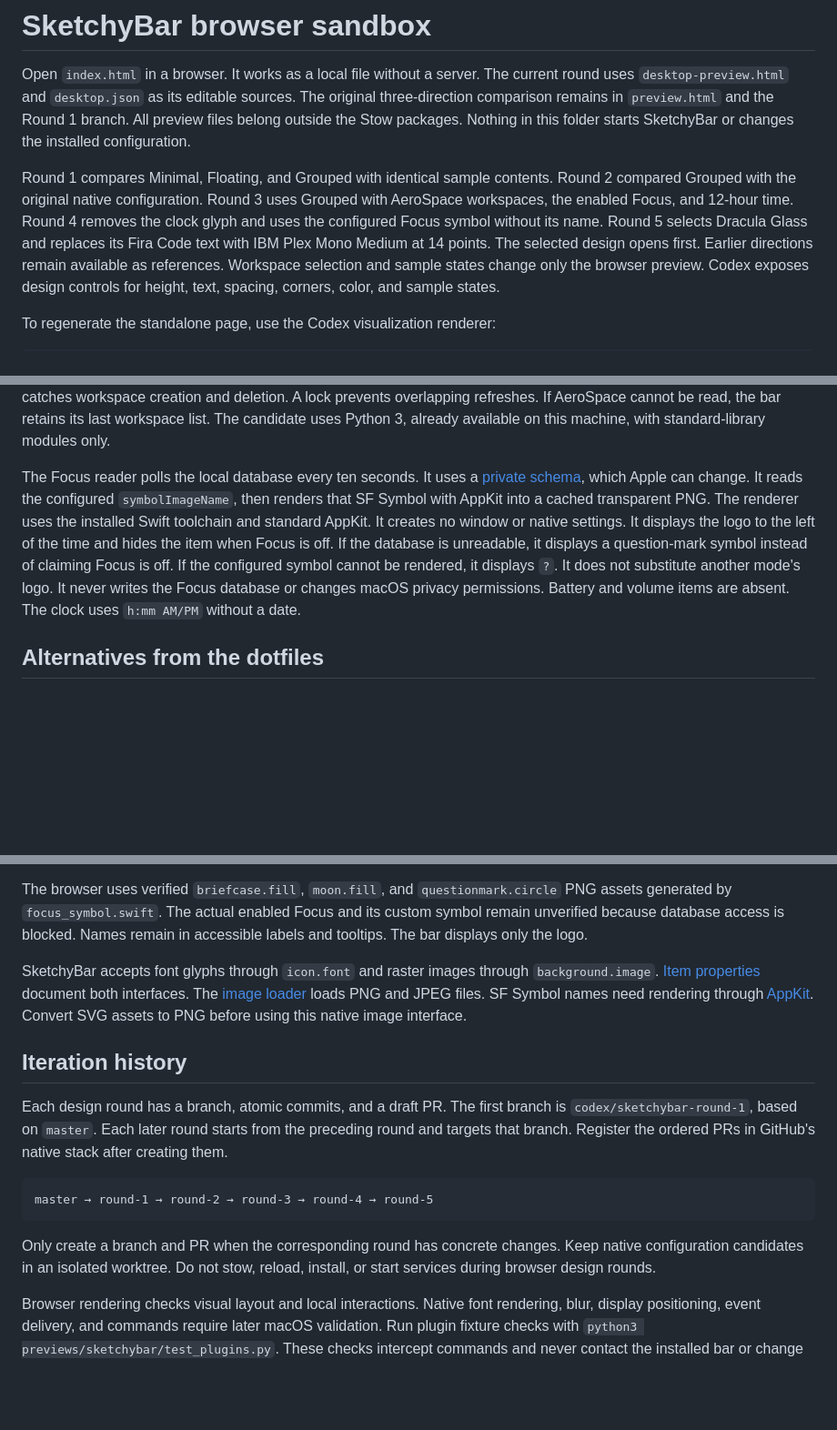
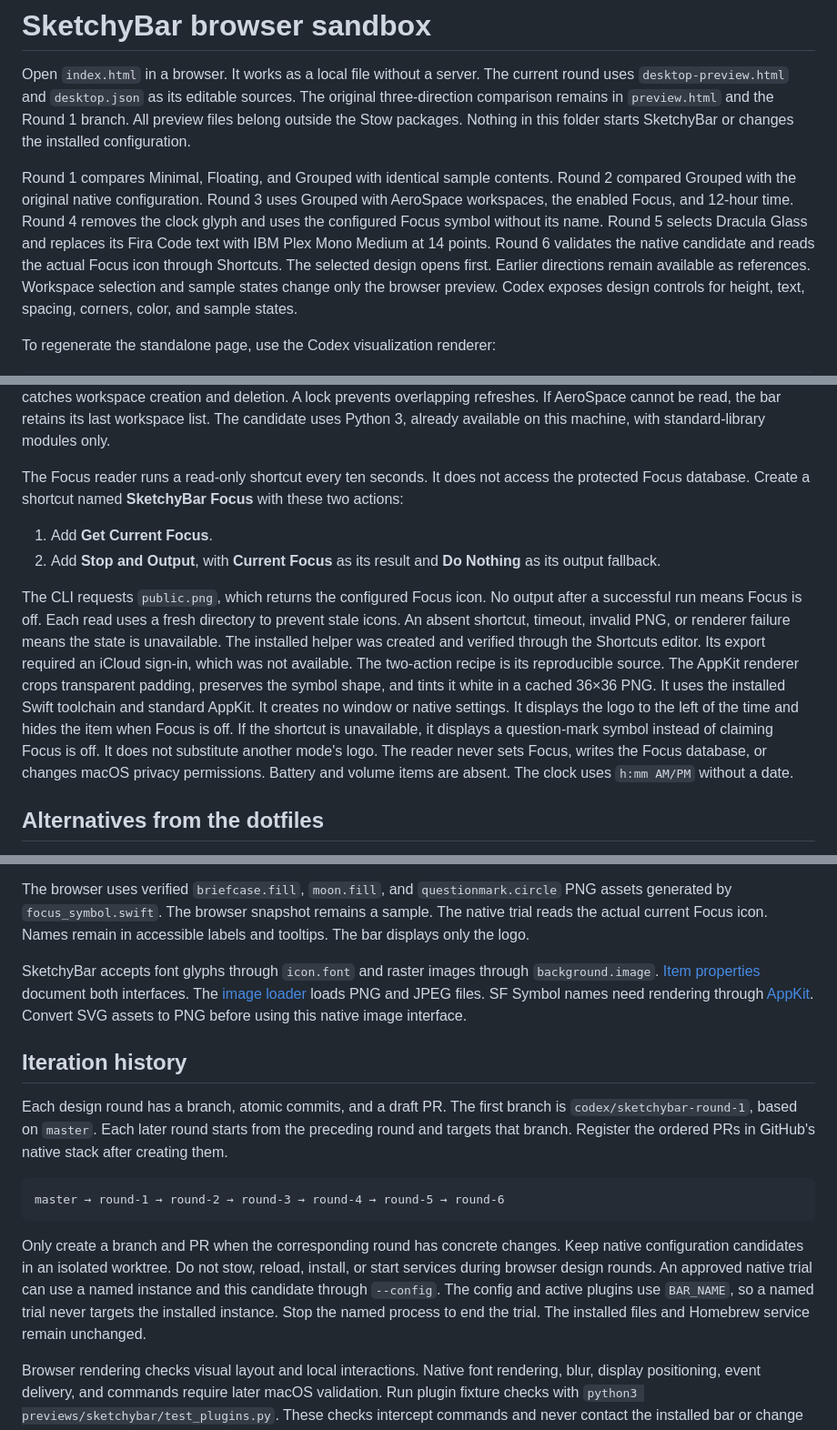
Before and after one commit to ishankunam/dotfiles, a Markdown page: previews/sketchybar/README.md, 3 parts joined by grey strips. Shown at 91% size. Drawn GitHub-style; blank space fills up the shorter version.

Commit message:
docs(sketchybar): record native validation and Focus setup

````diff
--- a/previews/sketchybar/README.md
+++ b/previews/sketchybar/README.md
@@ -11,6 +11,7 @@ Round 2 compared Grouped with the original native configuration.
 Round 3 uses Grouped with AeroSpace workspaces, the enabled Focus, and 12-hour time.
 Round 4 removes the clock glyph and uses the configured Focus symbol without its name.
 Round 5 selects Dracula Glass and replaces its Fira Code text with IBM Plex Mono Medium at 14 points.
+Round 6 validates the native candidate and reads the actual Focus icon through Shortcuts.
 The selected design opens first. Earlier directions remain available as references.
 Workspace selection and sample states change only the browser preview.
 Codex exposes design controls for height, text, spacing, corners, color, and sample states.
@@ -62,14 +63,23 @@ A two-second fallback catches workspace creation and deletion. A lock prevents o
 If AeroSpace cannot be read, the bar retains its last workspace list.
 The candidate uses Python 3, already available on this machine, with standard-library modules only.
 
-The Focus reader polls the local database every ten seconds.
-It uses a [private schema](https://github.com/eugenehp/macos-focus/blob/main/src/macos/database.rs), which Apple can change.
-It reads the configured `symbolImageName`, then renders that SF Symbol with AppKit into a cached transparent PNG.
-The renderer uses the installed Swift toolchain and standard AppKit. It creates no window or native settings.
+The Focus reader runs a read-only shortcut every ten seconds. It does not access the protected Focus database.
+Create a shortcut named **SketchyBar Focus** with these two actions:
+
+1. Add **Get Current Focus**.
+2. Add **Stop and Output**, with **Current Focus** as its result and **Do Nothing** as its output fallback.
+
+The CLI requests `public.png`, which returns the configured Focus icon.
+No output after a successful run means Focus is off. Each read uses a fresh directory to prevent stale icons.
+An absent shortcut, timeout, invalid PNG, or renderer failure means the state is unavailable.
+The installed helper was created and verified through the Shortcuts editor.
+Its export required an iCloud sign-in, which was not available. The two-action recipe is its reproducible source.
+The AppKit renderer crops transparent padding, preserves the symbol shape, and tints it white in a cached 36×36 PNG.
+It uses the installed Swift toolchain and standard AppKit. It creates no window or native settings.
 It displays the logo to the left of the time and hides the item when Focus is off.
-If the database is unreadable, it displays a question-mark symbol instead of claiming Focus is off.
-If the configured symbol cannot be rendered, it displays `?`. It does not substitute another mode's logo.
-It never writes the Focus database or changes macOS privacy permissions.
+If the shortcut is unavailable, it displays a question-mark symbol instead of claiming Focus is off.
+It does not substitute another mode's logo.
+The reader never sets Focus, writes the Focus database, or changes macOS privacy permissions.
 Battery and volume items are absent. The clock uses `h:mm AM/PM` without a date.
 
 ## Alternatives from the dotfiles
@@ -94,7 +104,7 @@ macOS defaults select dark appearance and hide the Dock. These choices support t
 These designs interpret the stored preferences. They do not claim to reproduce an Obsidian theme whose CSS is absent.
 
 The browser uses verified `briefcase.fill`, `moon.fill`, and `questionmark.circle` PNG assets generated by `focus_symbol.swift`.
-The actual enabled Focus and its custom symbol remain unverified because database access is blocked.
+The browser snapshot remains a sample. The native trial reads the actual current Focus icon.
 Names remain in accessible labels and tooltips. The bar displays only the logo.
 
 SketchyBar accepts font glyphs through `icon.font` and raster images through `background.image`.
@@ -111,12 +121,15 @@ Each later round starts from the preceding round and targets that branch.
 Register the ordered PRs in GitHub's native stack after creating them.
 
 ```text
-master → round-1 → round-2 → round-3 → round-4 → round-5
+master → round-1 → round-2 → round-3 → round-4 → round-5 → round-6
 ```
 
 Only create a branch and PR when the corresponding round has concrete changes.
 Keep native configuration candidates in an isolated worktree.
 Do not stow, reload, install, or start services during browser design rounds.
+An approved native trial can use a named instance and this candidate through `--config`.
+The config and active plugins use `BAR_NAME`, so a named trial never targets the installed instance.
+Stop the named process to end the trial. The installed files and Homebrew service remain unchanged.
 
 Browser rendering checks visual layout and local interactions.
 Native font rendering, blur, display positioning, event delivery, and commands require later macOS validation.
````
Also changed, not shown: previews/sketchybar/native-validation.md (added, +26 -0 lines).
